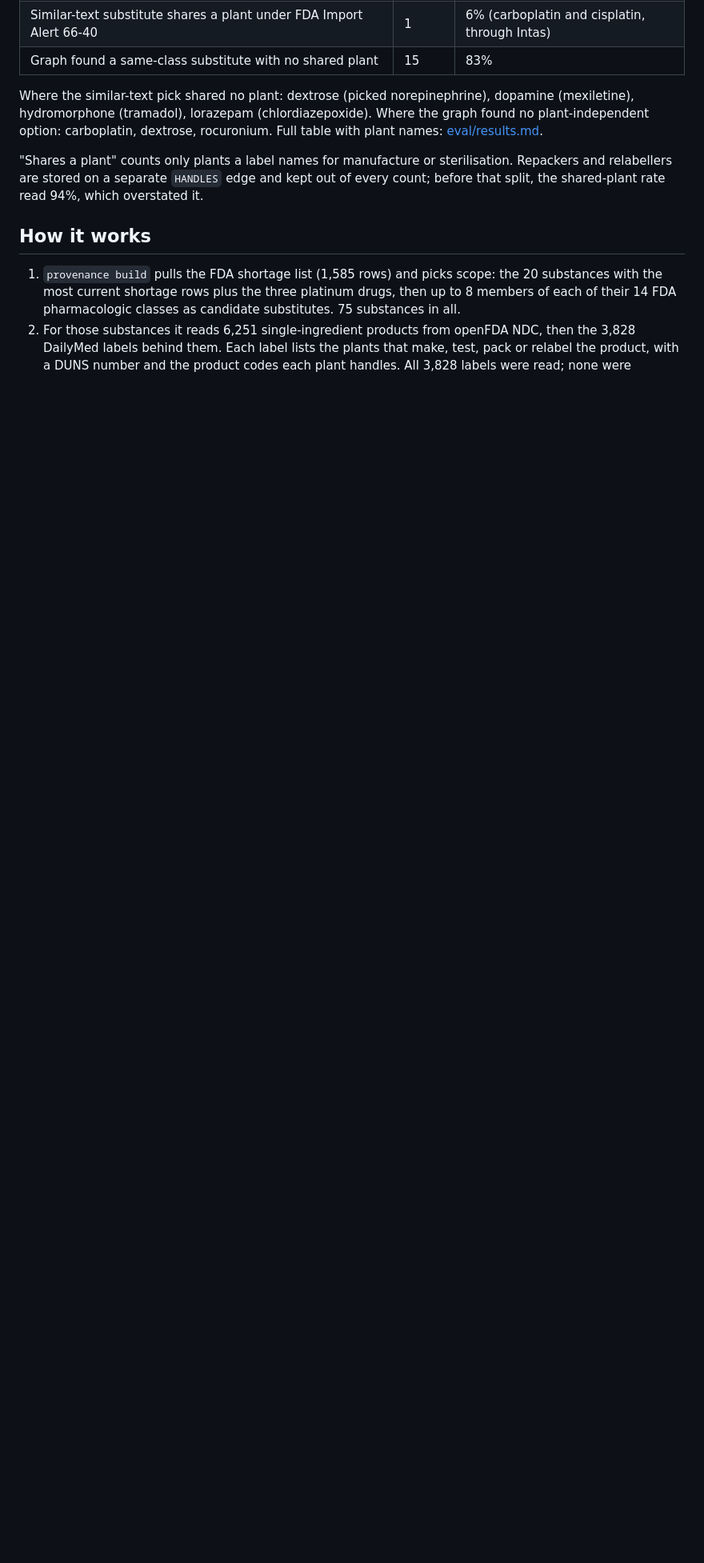
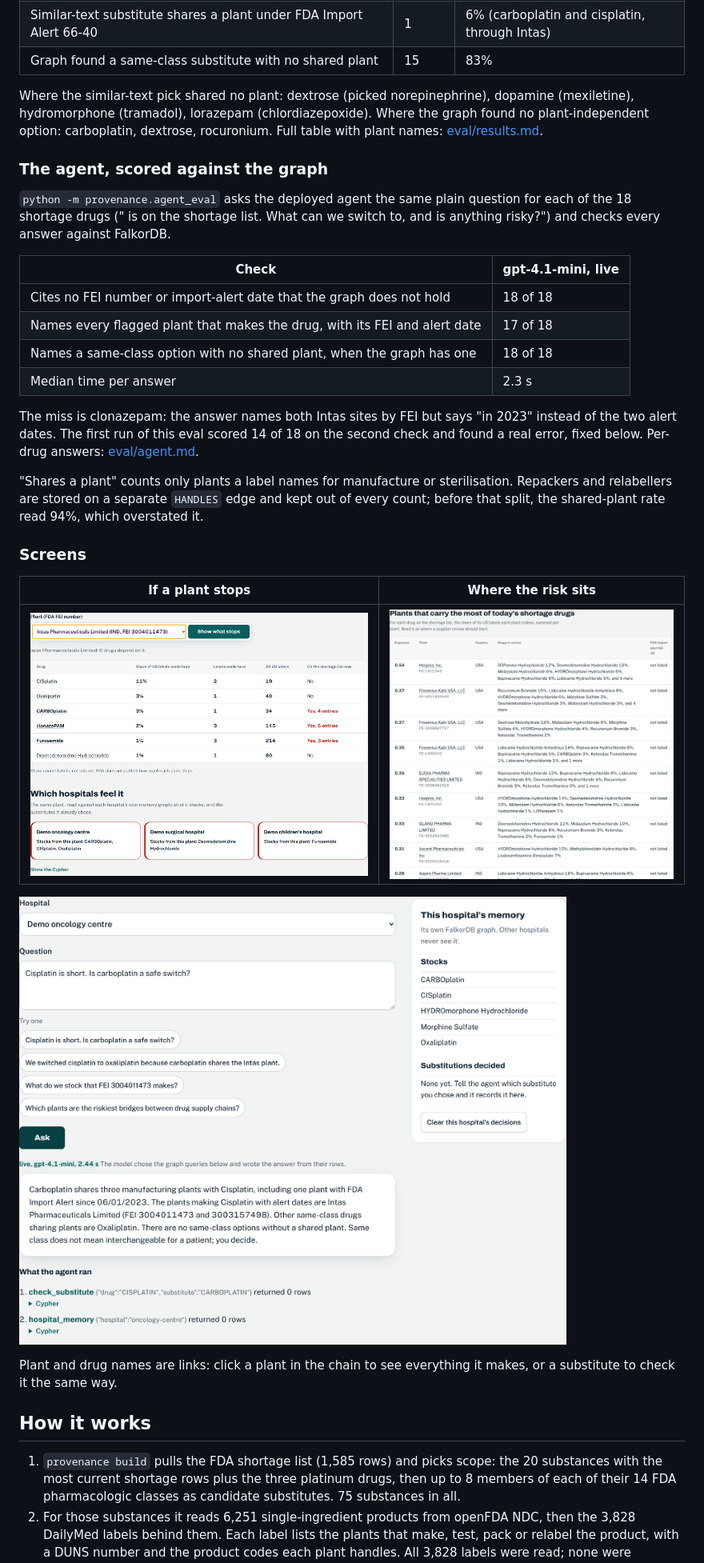
Before and after one commit to tanayvasishtha/provenance, a Markdown page: README.md, the part around the change printed below. Shown: that part at 80% size. Drawn GitHub-style; pictures changed too: docs/ask.png (added), docs/plant.png (added), docs/risk.png (added); blank space fills up the shorter version.

Commit message:
Count rows inside combined tool results; add agent eval results and screenshots

```diff
--- a/README.md
+++ b/README.md
@@ -36,7 +38,30 @@ The three hospitals are synthetic demo tenants. Every drug, plant and FDA action
 
 Where the similar-text pick shared no plant: dextrose (picked norepinephrine), dopamine (mexiletine), hydromorphone (tramadol), lorazepam (chlordiazepoxide). Where the graph found no plant-independent option: carboplatin, dextrose, rocuronium. Full table with plant names: [eval/results.md](eval/results.md).
 
+### The agent, scored against the graph
+
+`python -m provenance.agent_eval` asks the deployed agent the same plain question for each of the 18 shortage drugs ("<drug> is on the shortage list. What can we switch to, and is anything risky?") and checks every answer against FalkorDB.
+
+| Check | gpt-4.1-mini, live |
+|---|---|
+| Cites no FEI number or import-alert date that the graph does not hold | 18 of 18 |
+| Names every flagged plant that makes the drug, with its FEI and alert date | 17 of 18 |
+| Names a same-class option with no shared plant, when the graph has one | 18 of 18 |
+| Median time per answer | 2.3 s |
+
+The miss is clonazepam: the answer names both Intas sites by FEI but says "in 2023" instead of the two alert dates. The first run of this eval scored 14 of 18 on the second check and found a real error, fixed below. Per-drug answers: [eval/agent.md](eval/agent.md).
+
 "Shares a plant" counts only plants a label names for manufacture or sterilisation. Repackers and relabellers are stored on a separate `HANDLES` edge and kept out of every count; before that split, the shared-plant rate read 94%, which overstated it.
+
+### Screens
+
+| If a plant stops | Where the risk sits |
+|---|---|
+| ![Intas FEI 3004011473: six drugs depend on it, and the same plant read through three hospitals' memory graphs](docs/plant.png) | ![Plants ranked by exposure to today's shortage drugs and by exact betweenness centrality](docs/risk.png) |
+
+![The live agent on the oncology centre's memory graph: it calls check_substitute and hospital_memory, then answers with the Intas plant and its alert date](docs/ask.png)
+
+Plant and drug names are links: click a plant in the chain to see everything it makes, or a substitute to check it the same way.
 
 ## How it works
 
```
Also changed, not shown: other parts of README.md (+4 -1 lines), eval/agent.md (added, +36 -0 lines), docs/check.png (added), 2 other files.
